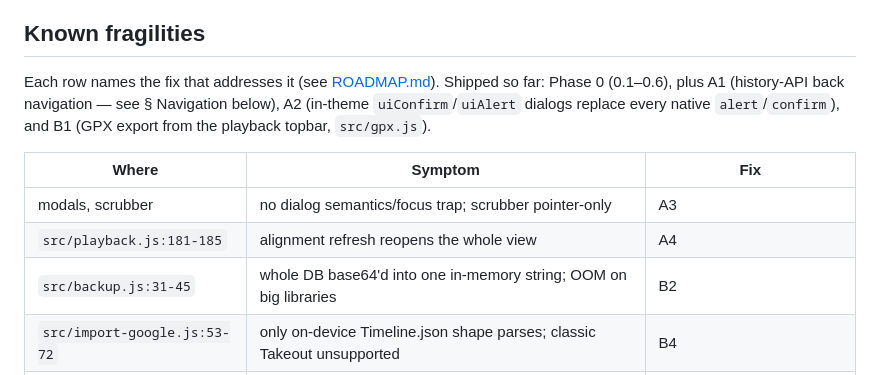
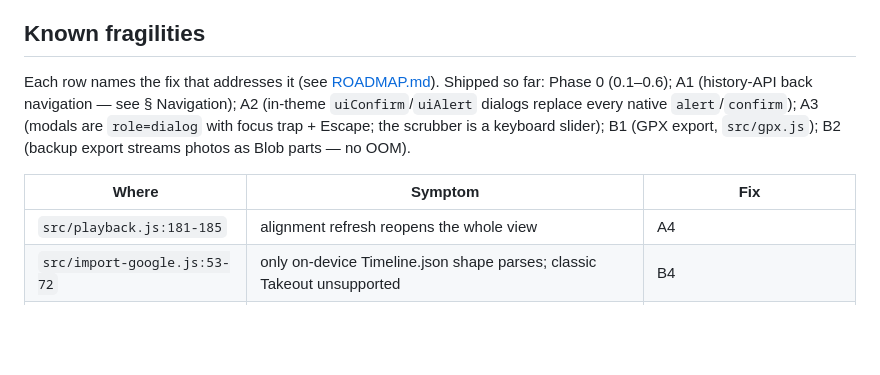
Before and after one commit to lchrispin/Waypoint, a Markdown page: docs/HANDOVER.md, the part around the change. Rendered like a GitHub page; blank space fills up the shorter version.

Commit message:
Docs: mark A3, B2 shipped in roadmap and fragilities table
Co-Authored-By: Claude Fable 5 <noreply@anthropic.com>
Claude-Session: https://claude.ai/code/session_01VtKxsE1yjYDdy3pUFTDs6F

```diff
--- a/docs/HANDOVER.md
+++ b/docs/HANDOVER.md
@@ -252,15 +252,14 @@ commit.
 ## Known fragilities
 
 Each row names the fix that addresses it (see [ROADMAP.md](ROADMAP.md)). Shipped so far:
-Phase 0 (0.1–0.6), plus A1 (history-API back navigation — see § Navigation below),
-A2 (in-theme `uiConfirm`/`uiAlert` dialogs replace every native `alert`/`confirm`), and
-B1 (GPX export from the playback topbar, `src/gpx.js`).
+Phase 0 (0.1–0.6); A1 (history-API back navigation — see § Navigation); A2 (in-theme
+`uiConfirm`/`uiAlert` dialogs replace every native `alert`/`confirm`); A3 (modals are
+`role=dialog` with focus trap + Escape; the scrubber is a keyboard slider); B1 (GPX
+export, `src/gpx.js`); B2 (backup export streams photos as Blob parts — no OOM).
 
 | Where | Symptom | Fix |
 |---|---|---|
-| modals, scrubber | no dialog semantics/focus trap; scrubber pointer-only | A3 |
 | `src/playback.js:181-185` | alignment refresh reopens the whole view | A4 |
-| `src/backup.js:31-45` | whole DB base64'd into one in-memory string; OOM on big libraries | B2 |
 | `src/import-google.js:53-72` | only on-device Timeline.json shape parses; classic Takeout unsupported | B4 |
 | `src/exif.js:116` | no-offset photos assume device timezone; foreign camera photos misplace | B6 |
 | `src/roads.js:11-12` | OSRM **demo** server: no SLA; whole feature best-effort | B7 |
```
Also changed, not shown: docs/ROADMAP.md (+2 -2 lines).
